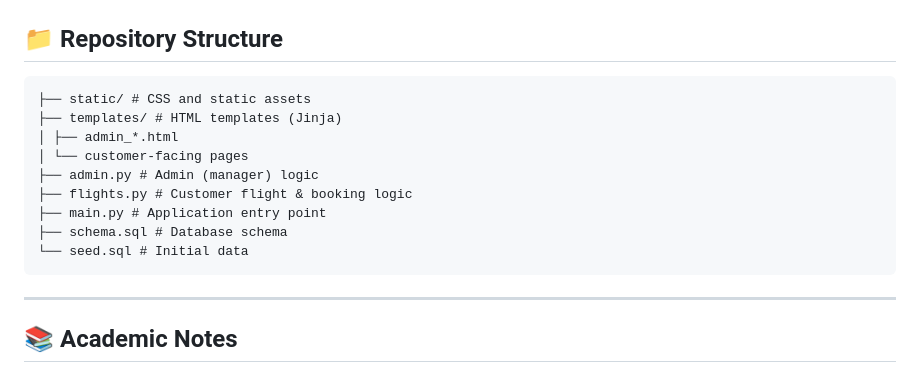
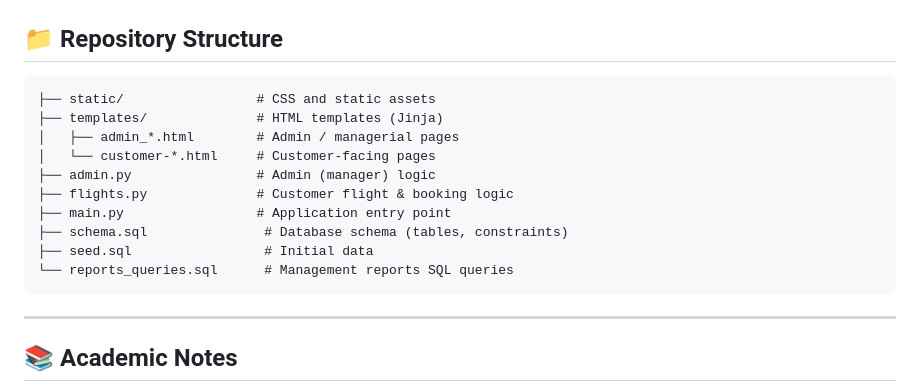
Before and after one commit to Ellibrinker/FlyTAU, a Markdown page: README.md, the part around the change. GitHub-like rendering.

````diff
--- a/README.md
+++ b/README.md
@@ -80,15 +80,16 @@ The interface is designed to support the following reports:
 ## 📁 Repository Structure
 
 ```project/
-├── static/ # CSS and static assets
-├── templates/ # HTML templates (Jinja)
-│ ├── admin_*.html
-│ └── customer-facing pages
-├── admin.py # Admin (manager) logic
-├── flights.py # Customer flight & booking logic
-├── main.py # Application entry point
-├── schema.sql # Database schema
-└── seed.sql # Initial data
+├── static/                 # CSS and static assets
+├── templates/              # HTML templates (Jinja)
+│   ├── admin_*.html        # Admin / managerial pages
+│   └── customer-*.html     # Customer-facing pages
+├── admin.py                # Admin (manager) logic
+├── flights.py              # Customer flight & booking logic
+├── main.py                 # Application entry point
+├── schema.sql               # Database schema (tables, constraints)
+├── seed.sql                 # Initial data
+└── reports_queries.sql      # Management reports SQL queries
 ```
 
 ---
````
